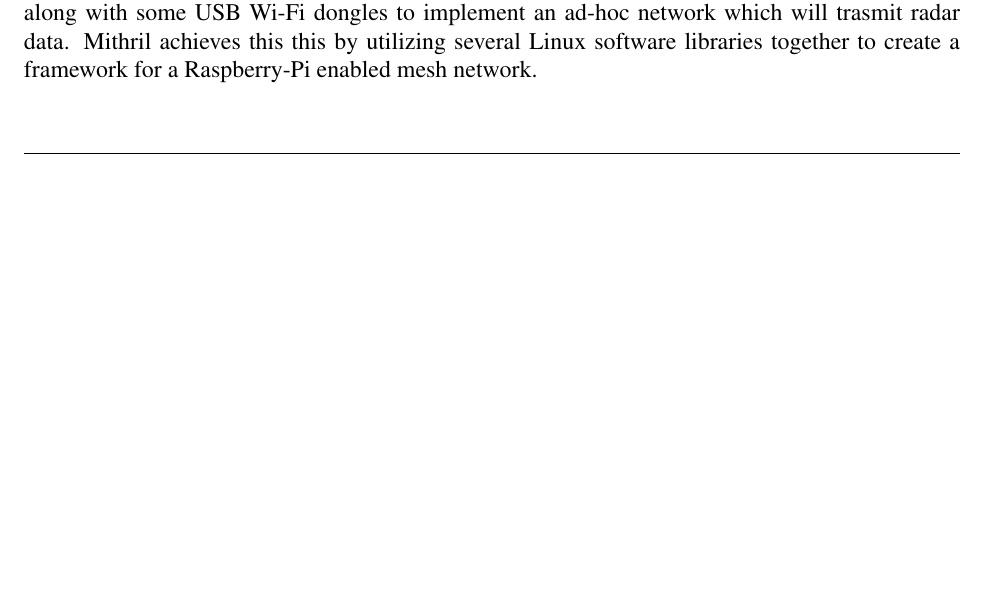
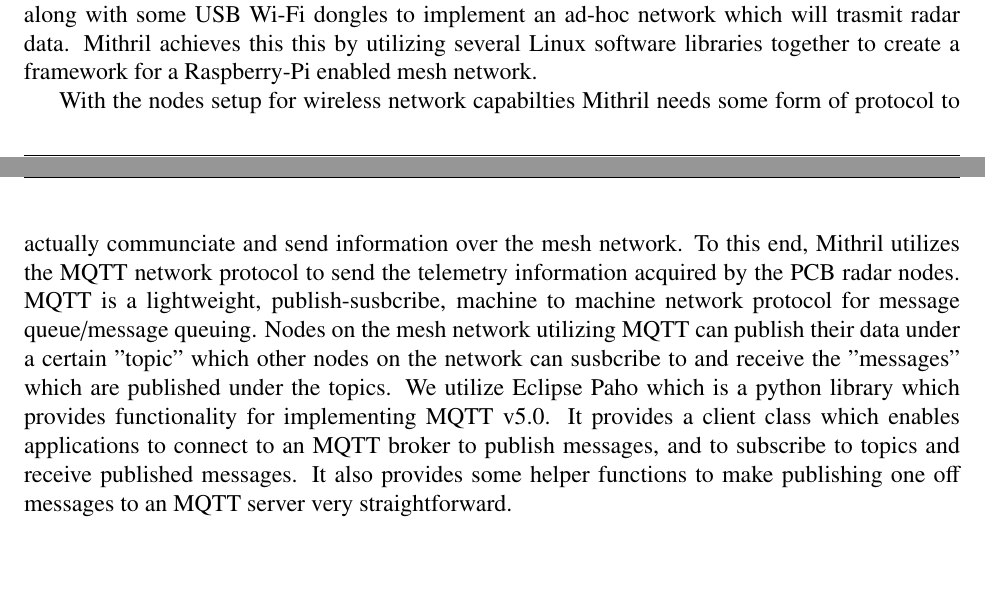
Before and after one commit to athakkar1/mithril, a LaTeX thesis (Latex/manual.tex, which reads Latex/manProjectDescription.tex): part of page 11 of 34 before the commit and two parts of pages 11 and 12 of 35 after it, the two joined at a grey line, cut so that both start at the same text, the shorter picture padded with empty space. Compiled offline with pdfLaTeX.

Commit message:
MQTT info

```diff
--- a/Latex/manProjectDescription.tex
+++ b/Latex/manProjectDescription.tex
@@ -80,3 +80,5 @@ A mesh network is a type of network topology in which each node in the network c
   Mesh networks have numerous applications, and one of the most promising is for Internet of Things (IoT) devices. IoT devices typically rely on wireless communication, but traditional wireless networks may not be sufficient for large-scale deployments. An ad-hoc mesh network can provide the necessary scalability and reliability for IoT devices, allowing them to communicate with each other and with central servers without relying on a single point of failure. This makes them ideal for scenarios where traditional networks may not be available or feasible, such as in disaster response situations or in remote locations both possible locations where Mithril might be employed.
 
   To actually implement the mesh network we will use Raspberry Pi's to handle all the software and wireless connectivity capabilities. Raspberry Pi's are small, low-cost, single-board computers which provide incredible performance despite their small size and cost. Raspberry Pi's are roughly the size of a credit card and come with various input and output ports, including HDMI, USB, Ethernet, and GPIO (General Purpose Input/Output) pins. They can run a variety of operating systems, including Linux-based distributions such as Raspbian and Ubuntu, and can be programmed in various programming languages, including Python, C, and Java. Because of their small size, low power consumption, and versatility, Raspberry Pi's are an excellent platform for the creation of low-cost and flexible ad-hoc mesh networks. Mithril will utilize a series of Raspberry Pi's along with some USB Wi-Fi dongles to implement an ad-hoc network which will trasmit radar data. Mithril achieves this this by utilizing several Linux software libraries together to create a framework for a Raspberry-Pi enabled mesh network.
+
+  With the nodes setup for wireless network capabilties Mithril needs some form of protocol to actually communciate and send information over the mesh network. To this end, Mithril utilizes the MQTT network protocol to send the telemetry information acquired by the PCB radar nodes. MQTT is a lightweight, publish-susbcribe, machine to machine network protocol for message queue/message queuing. Nodes on the mesh network utilizing MQTT can publish their data under a certain "topic" which other nodes on the network can susbcribe to and receive the "messages" which are published under the topics. We utilize Eclipse Paho which is a python library which provides functionality for implementing MQTT v5.0. It provides a client class which enables applications to connect to an MQTT broker to publish messages, and to subscribe to topics and receive published messages. It also provides some helper functions to make publishing one off messages to an MQTT server very straightforward.
```
Also changed, not shown: Latex/manNetworking.tex (line endings or trailing spaces), Latex/manual.ind, Latex/manual.pdf, 16 other files.
